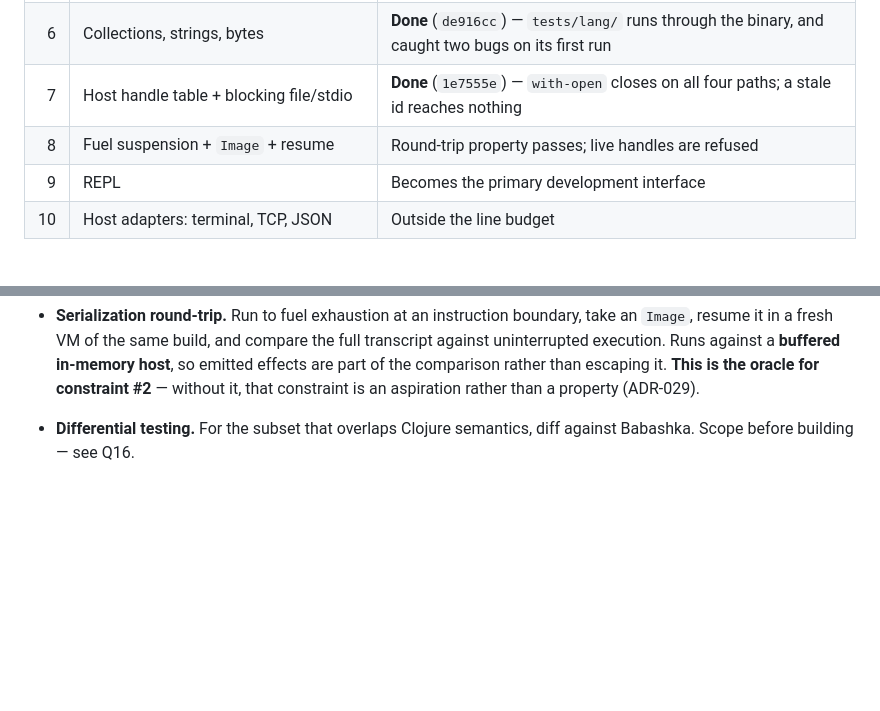
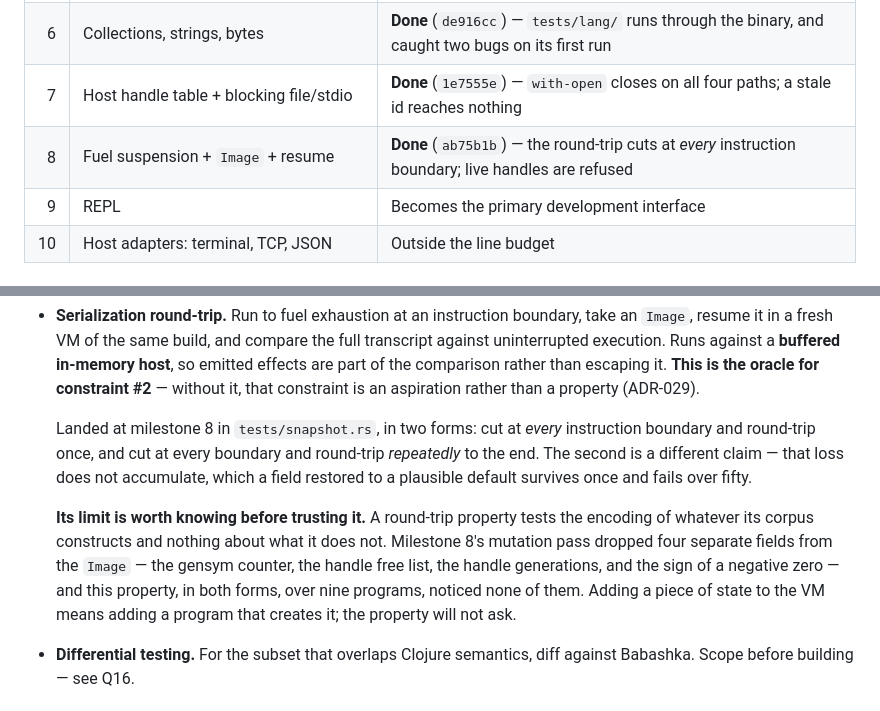
Before and after one commit to mparrett/apolisp, a Markdown page: docs/BUILD.md, 2 parts joined by grey strips. Rendered like a GitHub page; blank space fills up the shorter version.

```diff
--- a/docs/BUILD.md
+++ b/docs/BUILD.md
@@ -48,7 +48,7 @@ Each milestone is a runnable artifact.
 | 5 | Macro expansion + quasiquote + gensym | **Done** (`6c4785f`) — `defmacro` is a prelude macro; expansion is deterministic per unit |
 | 6 | Collections, strings, bytes | **Done** (`de916cc`) — `tests/lang/` runs through the binary, and caught two bugs on its first run |
 | 7 | Host handle table + blocking file/stdio | **Done** (`1e7555e`) — `with-open` closes on all four paths; a stale id reaches nothing |
-| 8 | Fuel suspension + `Image` + resume | Round-trip property passes; live handles are refused |
+| 8 | Fuel suspension + `Image` + resume | **Done** (`ab75b1b`) — the round-trip cuts at *every* instruction boundary; live handles are refused |
 | 9 | REPL | Becomes the primary development interface |
 | 10 | Host adapters: terminal, TCP, JSON | Outside the line budget |
 
@@ -170,6 +170,20 @@ detail:
   **buffered in-memory host**, so emitted effects are part of the comparison
   rather than escaping it. **This is the oracle for constraint #2** — without it,
   that constraint is an aspiration rather than a property (ADR-029).
+
+  Landed at milestone 8 in `tests/snapshot.rs`, in two forms: cut at *every*
+  instruction boundary and round-trip once, and cut at every boundary and
+  round-trip *repeatedly* to the end. The second is a different claim — that
+  loss does not accumulate, which a field restored to a plausible default
+  survives once and fails over fifty.
+
+  **Its limit is worth knowing before trusting it.** A round-trip property
+  tests the encoding of whatever its corpus constructs and nothing about what
+  it does not. Milestone 8's mutation pass dropped four separate fields from
+  the `Image` — the gensym counter, the handle free list, the handle
+  generations, and the sign of a negative zero — and this property, in both
+  forms, over nine programs, noticed none of them. Adding a piece of state to
+  the VM means adding a program that creates it; the property will not ask.
 - **Differential testing.** For the subset that overlaps Clojure semantics, diff
   against Babashka. Scope before building — see Q16.
 
```
Also changed, not shown: docs/QUESTIONS.md (+18 -2 lines).
